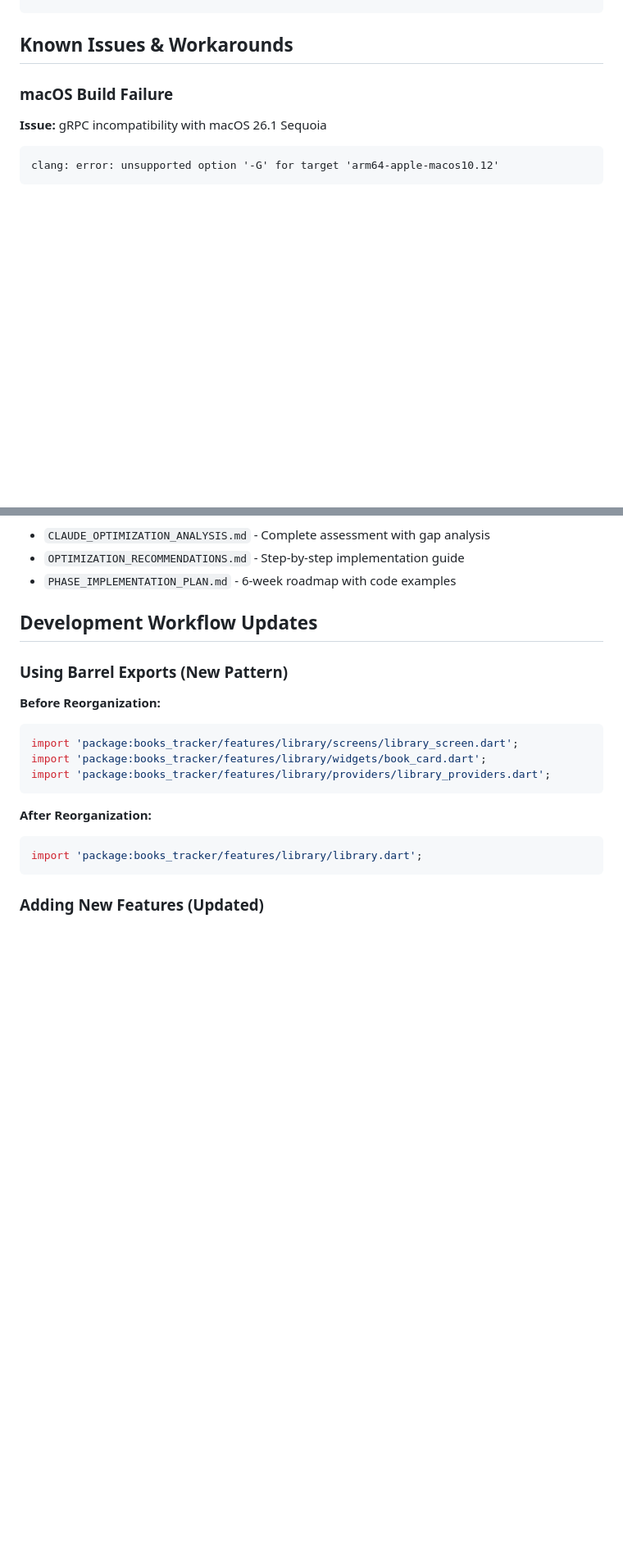
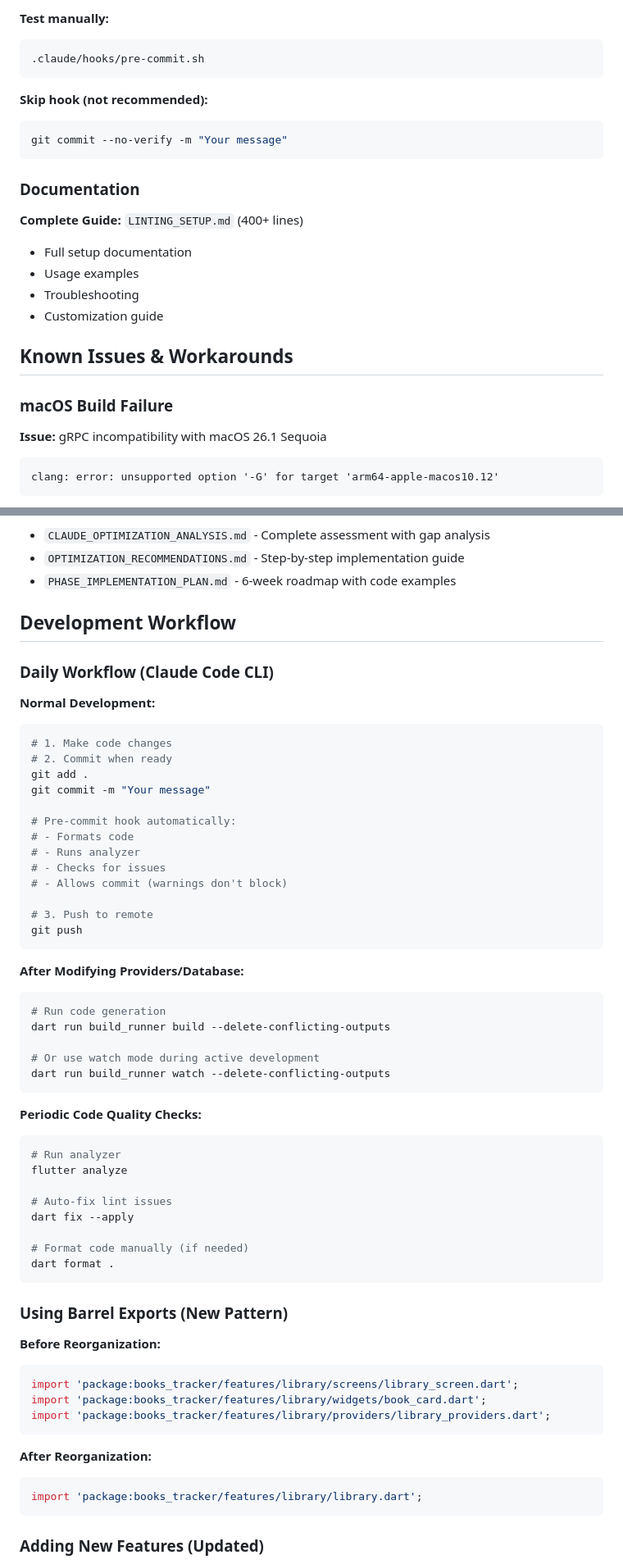
Before and after one commit to jukasdrj/bookstrack-web, a Markdown page: CLAUDE.md, 2 parts joined by grey strips. Shown at 82% size. Drawn GitHub-style; blank space fills up the shorter version.

````diff
--- a/CLAUDE.md
+++ b/CLAUDE.md
@@ -481,3 +556,21 @@ class ResponseEnvelope<T> with _$ResponseEnvelope<T> {
+**Test manually:**
+```bash
+.claude/hooks/pre-commit.sh
+```
+
+**Skip hook (not recommended):**
+```bash
+git commit --no-verify -m "Your message"
+```
+
+### Documentation
+
+**Complete Guide:** `LINTING_SETUP.md` (400+ lines)
+- Full setup documentation
+- Usage examples
+- Troubleshooting
+- Customization guide
+
 ## Known Issues & Workarounds
 
 ### macOS Build Failure
@@ -668,7 +767,47 @@ static final lightTheme = ThemeData(
 - `OPTIMIZATION_RECOMMENDATIONS.md` - Step-by-step implementation guide
 - `PHASE_IMPLEMENTATION_PLAN.md` - 6-week roadmap with code examples
 
-## Development Workflow Updates
+## Development Workflow
+
+### Daily Workflow (Claude Code CLI)
+
+**Normal Development:**
+```bash
+# 1. Make code changes
+# 2. Commit when ready
+git add .
+git commit -m "Your message"
+
+# Pre-commit hook automatically:
+# - Formats code
+# - Runs analyzer
+# - Checks for issues
+# - Allows commit (warnings don't block)
+
+# 3. Push to remote
+git push
+```
+
+**After Modifying Providers/Database:**
+```bash
+# Run code generation
+dart run build_runner build --delete-conflicting-outputs
+
+# Or use watch mode during active development
+dart run build_runner watch --delete-conflicting-outputs
+```
+
+**Periodic Code Quality Checks:**
+```bash
+# Run analyzer
+flutter analyze
+
+# Auto-fix lint issues
+dart fix --apply
+
+# Format code manually (if needed)
+dart format .
+```
 
 ### Using Barrel Exports (New Pattern)
 
````
Also changed, not shown: other parts of CLAUDE.md (+86 -4 lines).
